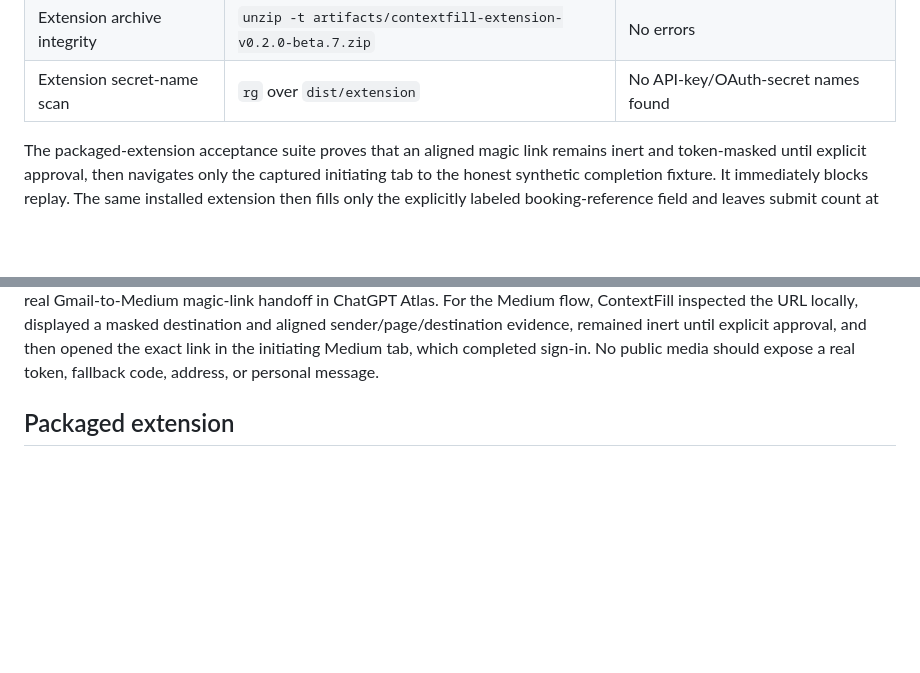
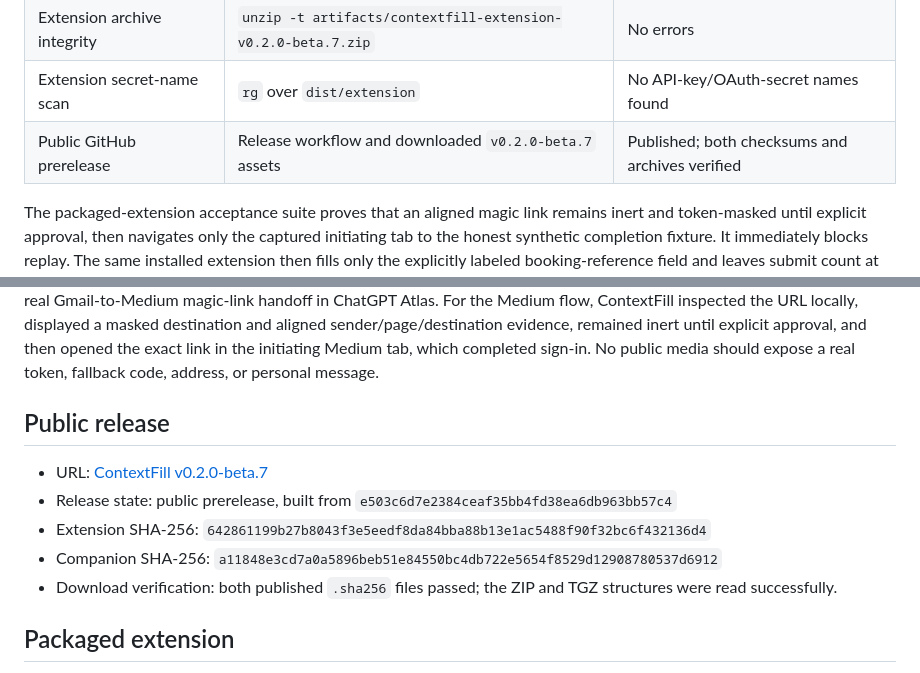
Before and after one commit to lzongren/contextfill, a Markdown page: docs/TEST_RESULTS.md, 2 parts joined by grey strips. Rendered like a GitHub page; blank space fills up the shorter version.

Commit message:
docs: record beta 7 public release (#15)

```diff
--- a/docs/TEST_RESULTS.md
+++ b/docs/TEST_RESULTS.md
@@ -15,12 +15,21 @@ Release candidate checked on 2026-07-21 in the local macOS workspace.
 | Production dependency audit   | `npm audit --omit=dev --audit-level=moderate`                | 0 vulnerabilities                                   |
 | Extension archive integrity   | `unzip -t artifacts/contextfill-extension-v0.2.0-beta.7.zip` | No errors                                           |
 | Extension secret-name scan    | `rg` over `dist/extension`                                   | No API-key/OAuth-secret names found                 |
+| Public GitHub prerelease      | Release workflow and downloaded `v0.2.0-beta.7` assets       | Published; both checksums and archives verified     |
 
 The packaged-extension acceptance suite proves that an aligned magic link remains inert and token-masked until explicit approval, then navigates only the captured initiating tab to the honest synthetic completion fixture. It immediately blocks replay. The same installed extension then fills only the explicitly labeled booking-reference field and leaves submit count at zero. The second packaged test covers extension boot, message-source UI, one-time companion pairing, and Gmail/Outlook setup guidance.
 
 The installed-Chrome suite covers aligned magic-link context, no navigation during inspection, link lookalike block, trusted reference fill, reference-domain lookalike block, single and split OTP filling, no automatic submission, service mismatch, expiry, sender warning, and unrelated-numeric empty state. Unit and integration coverage adds exact URL extraction, permanent display masking, unsafe scheme/credentials/IP/local/port/punycode/shortener/redirect rejection, destination mismatch, sender conflict, expiry/staleness, replay, model high-risk-action rejection, HTML-only Gmail anchor preservation, mixed code/link precedence, bounded token-free supporting excerpts, subject-level fallback-code masking, strict schema validation, model fallback, and real field mutation events.
 
 The automated release gate uses injected provider/model responses and does not make paid OpenAI or external mailbox calls. Separately, a user-owned Gmail OAuth connection was completed with read-only scope and OS-keychain refresh persistence, the connector retrieved bounded recent mail, and the user confirmed both a real Gmail-to-Vialto OTP fill and a real Gmail-to-Medium magic-link handoff in ChatGPT Atlas. For the Medium flow, ContextFill inspected the URL locally, displayed a masked destination and aligned sender/page/destination evidence, remained inert until explicit approval, and then opened the exact link in the initiating Medium tab, which completed sign-in. No public media should expose a real token, fallback code, address, or personal message.
+
+## Public release
+
+- URL: [ContextFill v0.2.0-beta.7](https://github.com/lzongren/contextfill/releases/tag/v0.2.0-beta.7)
+- Release state: public prerelease, built from `e503c6d7e2384ceaf35bb4fd38ea6db963bb57c4`
+- Extension SHA-256: `642861199b27b8043f3e5eedf8da84bba88b13e1ac5488f90f32bc6f432136d4`
+- Companion SHA-256: `a11848e3cd7a0a5896beb51e84550bc4db722e5654f8529d12908780537d6912`
+- Download verification: both published `.sha256` files passed; the ZIP and TGZ structures were read successfully.
 
 ## Packaged extension
 
```
Also changed, not shown: docs/PROGRESS.md (+1 -1 lines).
